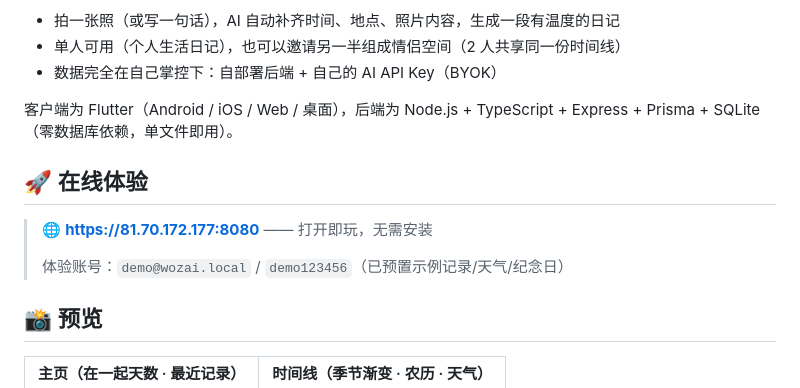
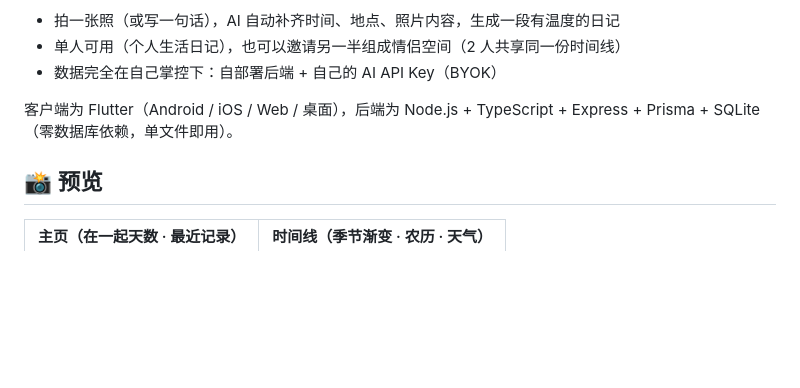
Before and after one commit to awsl0/WoZai, a Markdown page: README.md, the part around the change. Drawn GitHub-style; blank space fills up the shorter version.

Commit message:
docs: 移除在线 Demo（节省服务器资源），保留预览截图

```diff
--- a/README.md
+++ b/README.md
@@ -9,12 +9,6 @@
 - 数据完全在自己掌控下：自部署后端 + 自己的 AI API Key（BYOK）
 
 客户端为 Flutter（Android / iOS / Web / 桌面），后端为 Node.js + TypeScript + Express + Prisma + SQLite（零数据库依赖，单文件即用）。
-
-## 🚀 在线体验
-
-> 🌐 **https://81.70.172.177:8080** —— 打开即玩，无需安装
->
-> 体验账号：`demo@wozai.local` / `demo123456`（已预置示例记录/天气/纪念日）
 
 ## 📸 预览
 
```
